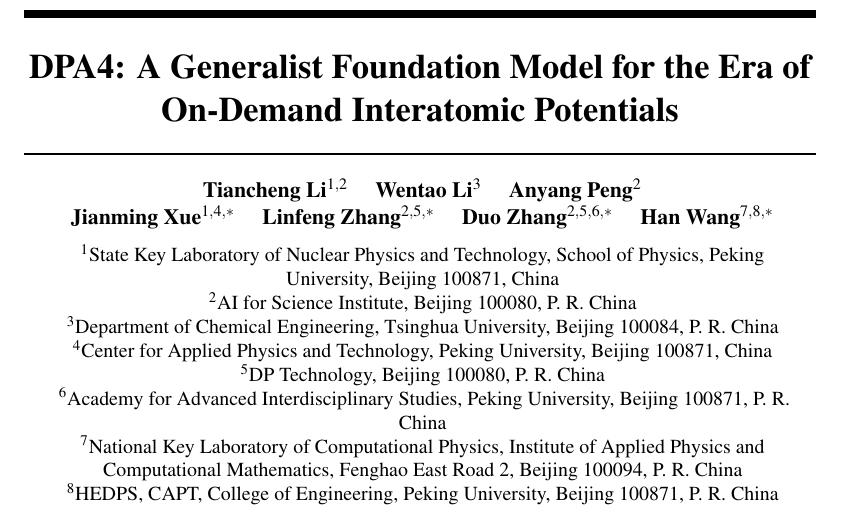
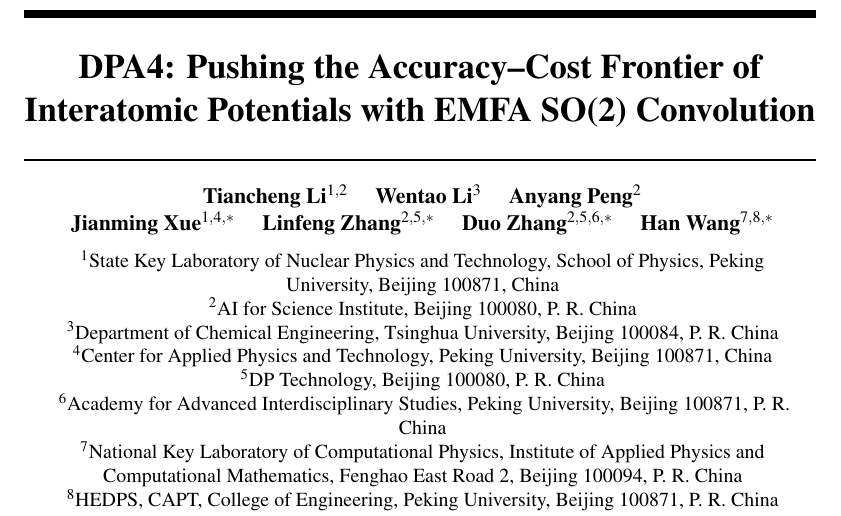
Before and after one commit to iProzd/DPA4-manuscript, a LaTeX paper (main_arxiv.tex): part of page 1 of 50, cut at the place of the change. Compiled offline with pdfLaTeX.

Commit message:
Updates from Overleaf

```diff
--- a/main_arxiv.tex
+++ b/main_arxiv.tex
@@ -4,7 +4,7 @@
 \input{preamble/arxiv}
 
 \title{
-DPA4: A Generalist Foundation Model for the Era of On-Demand Interatomic Potentials
+DPA4: Pushing the Accuracy--Cost Frontier of Interatomic Potentials with EMFA SO(2) Convolution
 }
 
 \author{
```
